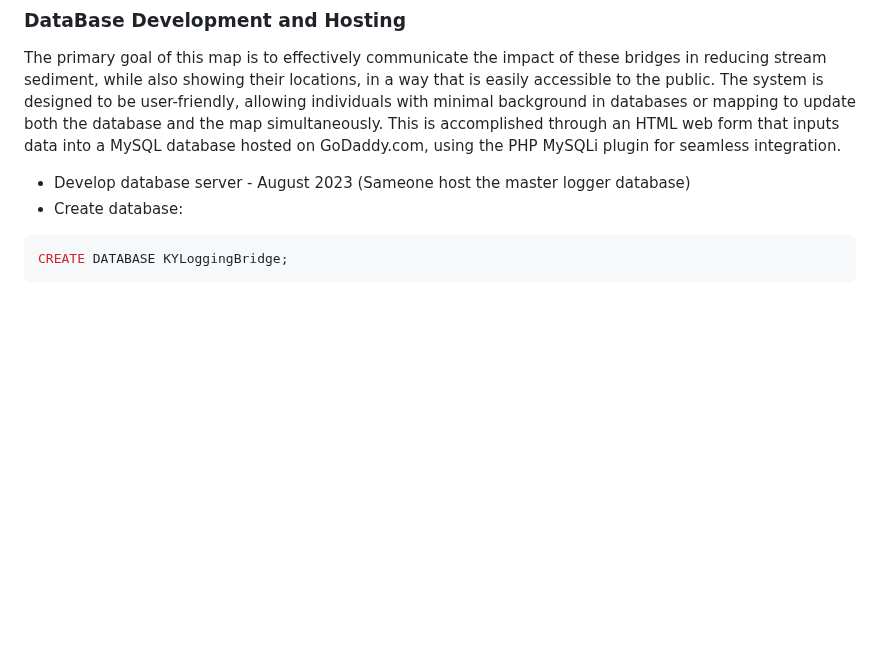
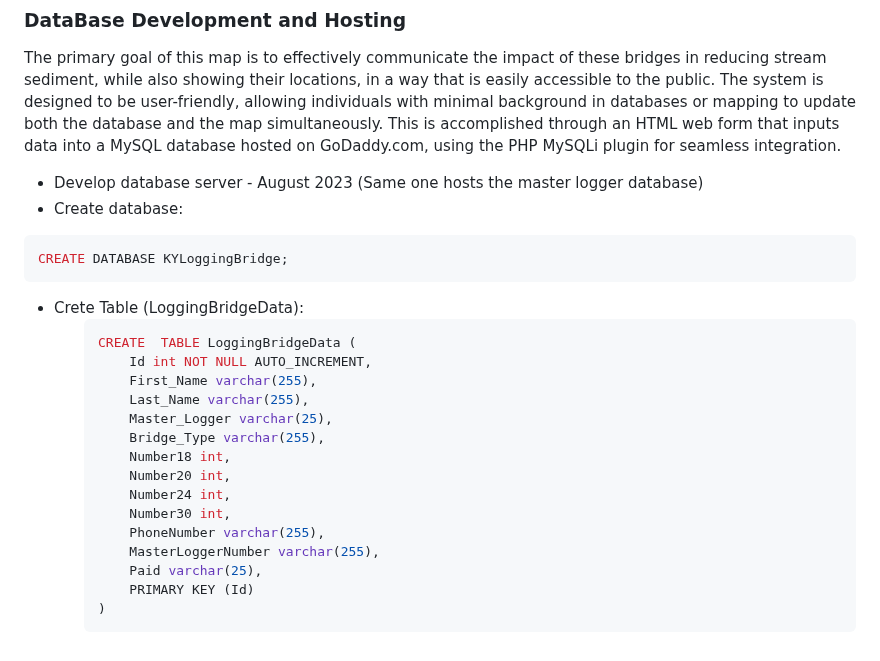
Before and after one commit to MichaelAmmerman/Kentucky-Logging-Bridge-Program, a Markdown page: README.md, the part around the change. Rendered like a GitHub page; blank space fills up the shorter version.

````diff
--- a/README.md
+++ b/README.md
@@ -105,10 +105,30 @@ of $46.</li>
 <p>The primary goal of this map is to effectively communicate the impact of these bridges in reducing stream sediment, while also showing their locations, in a way that is easily accessible to the public. The system is designed to be user-friendly, allowing individuals with minimal background in databases or mapping to update both the database and the map simultaneously. This is accomplished through an HTML web form that inputs data into a MySQL database hosted on GoDaddy.com, using the PHP MySQLi plugin for seamless integration.</p>
 
 <ul>
-<li>Develop database server - August 2023 (Sameone host the master logger database)</li>
-<li>Create database:</li>
-</ul>
+<li>Develop database server - August 2023 (Same one hosts the master logger database)</li>
+<li>Create database:</li></ul>
 
 ```sql
 CREATE DATABASE KYLoggingBridge;
 ```
+<ul>
+<li>Crete Table (LoggingBridgeData):</li>
+<ul>
+
+```sql
+CREATE  TABLE LoggingBridgeData (
+    Id int NOT NULL AUTO_INCREMENT,
+    First_Name varchar(255),
+    Last_Name varchar(255),
+    Master_Logger varchar(25),
+    Bridge_Type varchar(255),
+    Number18 int,
+    Number20 int,
+    Number24 int,
+    Number30 int,
+    PhoneNumber varchar(255),
+    MasterLoggerNumber varchar(255),
+    Paid varchar(25),
+    PRIMARY KEY (Id)
+)
+```
````
